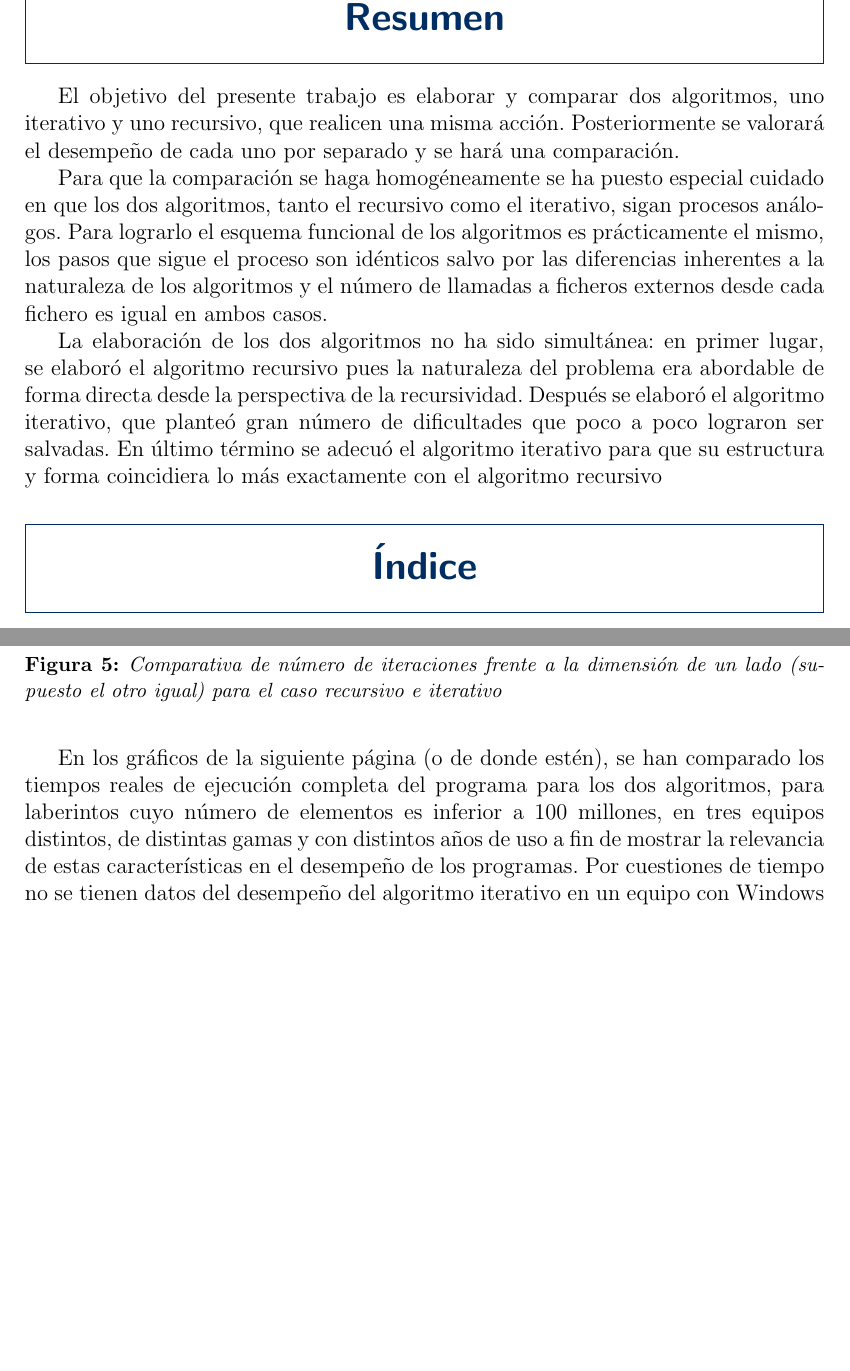
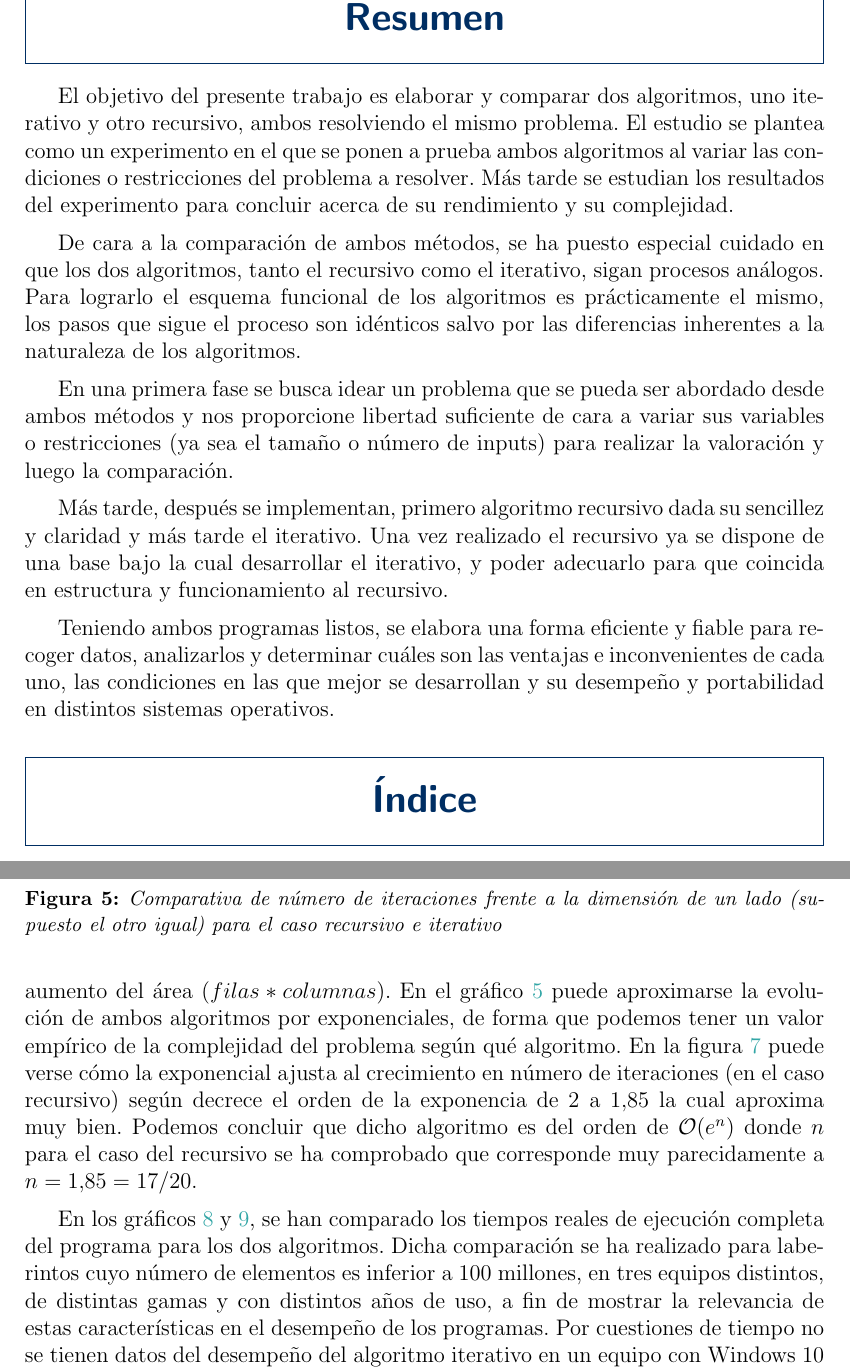
Before and after one commit to jbarciv/Backtracking-Maze-Generator, a LaTeX document (latex/memoria.tex): two parts of pages 2 and 11 of 14 before the commit and two parts of pages 2 and 11 of 16 after it, joined at a grey line, cut so that both start at the same text, the shorter picture padded with empty space. Compiled offline with pdfLaTeX.

Commit message:
pdf actualizado

```diff
--- a/latex/memoria.tex
+++ b/latex/memoria.tex
@@ -163,11 +163,19 @@ urlcolor=purpure}
 % \newpage
 
 \section*{Resumen}
-El objetivo del presente trabajo es elaborar y comparar dos algoritmos, uno iterativo y uno recursivo, que realicen una misma acción. Posteriormente se valorará el desempeño de cada uno por separado y se hará una comparación.
+El objetivo del presente trabajo es elaborar y comparar dos algoritmos, uno iterativo y otro recursivo, ambos resolviendo el mismo problema. El estudio se plantea como un experimento en el que se ponen a prueba ambos algoritmos al variar las condiciones o restricciones del problema a resolver. Más tarde se estudian los resultados del experimento para concluir acerca de su rendimiento y su complejidad.
 
-Para que la comparación se haga homogéneamente se ha puesto especial cuidado en que los dos algoritmos, tanto el recursivo como el iterativo, sigan procesos análogos. Para lograrlo el esquema funcional de los algoritmos es prácticamente el mismo, los pasos que sigue el proceso son idénticos salvo por las diferencias inherentes a la naturaleza de los algoritmos y el número de llamadas a ficheros externos desde cada fichero es igual en ambos casos.
+\vspace{0.2cm}
+De cara a la comparación de ambos métodos, se ha puesto especial cuidado en que los dos algoritmos, tanto el recursivo como el iterativo, sigan procesos análogos. Para lograrlo el esquema funcional de los algoritmos es prácticamente el mismo, los pasos que sigue el proceso son idénticos salvo por las diferencias inherentes a la naturaleza de los algoritmos.
 
-La elaboración de los dos algoritmos no ha sido simultánea: en primer lugar, se elaboró el algoritmo recursivo pues la naturaleza del problema era abordable de forma directa desde la perspectiva de la recursividad. Después se elaboró el algoritmo iterativo, que planteó gran número de dificultades que poco a poco lograron ser salvadas. En último término se adecuó el algoritmo iterativo para que su estructura y forma coincidiera lo más exactamente con el algoritmo recursivo
+\vspace{0.2cm}
+En una primera fase se busca idear un problema que se pueda ser abordado desde ambos métodos y nos proporcione libertad suficiente de cara a variar sus variables o restricciones (ya sea el tamaño o número de inputs) para realizar la valoración y luego la comparación.
+
+\vspace{0.2cm}
+Más tarde, después se implementan, primero algoritmo recursivo dada su sencillez y claridad y más tarde el iterativo. Una vez realizado el recursivo ya se dispone de una base bajo la cual desarrollar el iterativo, y poder adecuarlo para que coincida en estructura y funcionamiento al recursivo.
+
+\vspace{0.2cm}
+Teniendo ambos programas listos, se elabora una forma eficiente y fiable para recoger datos, analizarlos y determinar cuáles son las ventajas e inconvenientes de cada uno, las condiciones en las que mejor se desarrollan y su desempeño y portabilidad en distintos sistemas operativos.
 %------Índice--------------%
 {
  \hypersetup{linkcolor=black}%Fijaros que estoy cambiando el color solo localmente...es genial para mantener los liks pero que no sea muy cargante el color para el índice de contenidos!!!
@@ -386,2 +394,3 @@ El siguiente gráfico (ver \textsc{Fig.}~\ref{grafico2}) es en esencia similar a
 
-En los gráficos de la siguiente página (o de donde estén), se han comparado los tiempos reales de ejecución completa del programa para los dos algoritmos, para laberintos cuyo número de elementos es inferior a 100 millones, en tres equipos distintos, de distintas gamas y con distintos años de uso a fin de mostrar la relevancia de estas características en el desempeño de los programas. Por cuestiones de tiempo no se tienen datos del desempeño del algoritmo iterativo en un equipo con Windows 10 de gama alta (con procesador Intel core I7). Se observa que el algoritmo recursivo es claramente mejor que el iterativo, llegando a recortar en más de dos segundos la ejecución del iterativo en el caso del laberinto más grande evaluado (9971 x 9971 elementos). Lo cual equivale a una mejora sustancial de entre el 31\% y el 33\% respecto al iterativo. Como vemos, el desempeño real es radicalmente opuesto al que pudiera predecirse a partir de los gráficos de las llamadas a la función Visit().
+A la vista de ambos gráficos el algoritmo recursivo resulta más eficiente en cuanto número de iteraciones, tanto con el aumento de filas o columnas, como con el aumento del área ($filas*columnas$). En el gráfico \ref{grafico1} puede aproximarse la evolución de ambos algoritmos por exponenciales, de forma que podemos tener un valor empírico de la complejidad del problema según qué algoritmo.
+En la figura \ref{grafico3} puede verse cómo la exponencial ajusta al crecimiento en número de iteraciones (en el caso recursivo) según decrece el orden de la exponencia de $2$ a $1.85$ la cual aproxima muy bien. Podemos concluir que dicho algoritmo es del orden de $\mathcal{O}(e^{n})$ donde $n$ para el caso del recursivo se ha comprobado que corresponde muy parecidamente a $n=1.85=17/20$.
@@ -387,0 +402,5 @@ En los gráficos de la siguiente página (o de donde estén), se han comparado l
+	\label{grafico3}
+\end{figure}
+\vspace{0.2cm}
+
+En los gráficos \ref{grafico4} y \ref{grafico5}, se han comparado los tiempos reales de ejecución completa del programa para los dos algoritmos. Dicha comparación se ha realizado para laberintos cuyo número de elementos es inferior a 100 millones, en tres equipos distintos, de distintas gamas y con distintos años de uso, a fin de mostrar la relevancia de estas características en el desempeño de los programas. Por cuestiones de tiempo no se tienen datos del desempeño del algoritmo iterativo en un equipo con Windows 10 de gama alta (con procesador Intel core I7). Se observa que el algoritmo recursivo es claramente mejor que el iterativo, llegando a recortar en más de dos segundos la ejecución del iterativo en el caso del laberinto más grande evaluado (9971 x 9971 elementos). Lo cual equivale a una mejora sustancial de entre el 31\% y el 33\% respecto al iterativo. Como vemos, el desempeño real es radicalmente opuesto al que pudiera predecirse a partir de los gráficos de las llamadas a la función Visit().
```
Also changed, not shown: latex/fotos/Iteraciones_vs_filas1.png (added), latex/fotos/Iteraciones_vs_numElem1.png (added), latex/fotos/Tiempos_.png (added), latex/fotos/Tiempos_Iterativo.png (renamed from latex/fotos/Tiempos Iterativo.png), latex/fotos/Tiempos_Iterativo1.png (added), latex/fotos/Tiempos_recursivo.png (renamed from latex/fotos/Tiempos recursivo.png), latex/memoria.pdf, latex/memoria.tex (33 more changed lines), 6 other files.
